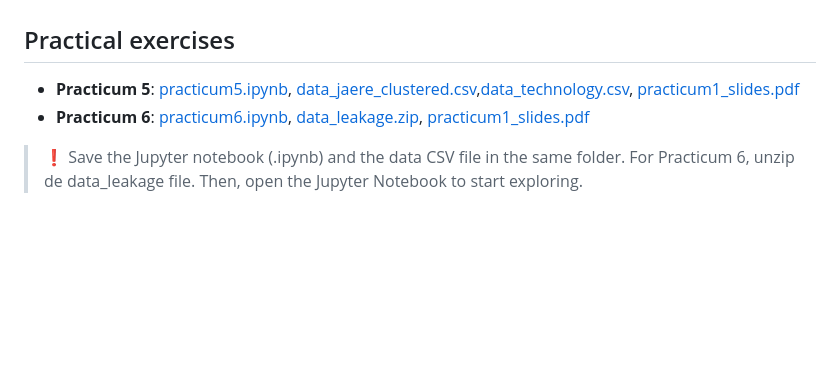
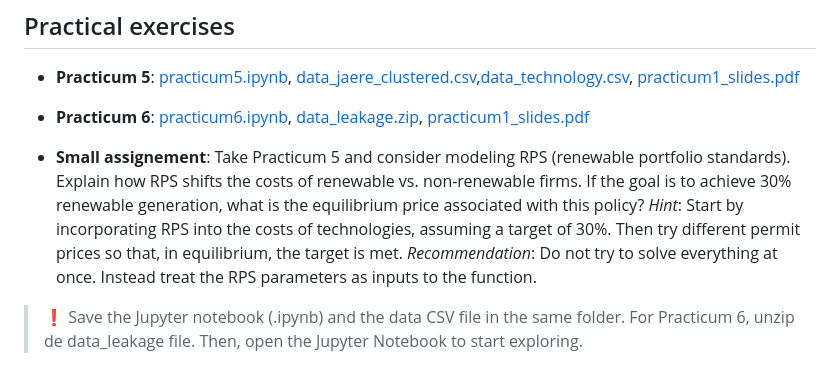
Before and after one commit to mreguant/em-course, a Markdown page: menu3.md, the part around the change. GitHub-like rendering; blank space fills up the shorter version.

Commit message:
adding small assignments

```diff
--- a/menu3.md
+++ b/menu3.md
@@ -20,6 +20,10 @@ In the practical session, we will continue to learn how to use JuMP to build ele
 * **Practicum 5**: [practicum5.ipynb](/materials/day3/practicum5.ipynb), [data\_jaere\_clustered.csv](/materials/day1/data_jaere_clustered.csv),[data_technology.csv](/materials/day1/data_technology.csv), [practicum1_slides.pdf](/materials/day3/practicum5_slides.pdf)
 * **Practicum 6**: [practicum6.ipynb](/materials/day3/practicum6.ipynb), [data\_leakage.zip](/materials/day3/data_leakage.zip), [practicum1_slides.pdf](/materials/day3/practicum6_slides.pdf)
 
+* **Small assignement**: Take Practicum 5 and consider modeling RPS (renewable portfolio standards). Explain how RPS shifts the costs of renewable vs. non-renewable firms. If the goal is to achieve 30% renewable generation, what is the equilibrium price associated with this policy?
+_Hint_: Start by incorporating RPS into the costs of technologies, assuming a target of 30%. Then try different permit prices so that, in equilibrium, the target is met.
+_Recommendation_: Do not try to solve everything at once. Instead treat the RPS parameters as inputs to the function.
+
 <!-- ## Homework -->
 > :exclamation: Save the Jupyter notebook (.ipynb) and the data CSV file in the same folder. For Practicum 6, unzip de data_leakage file. Then, open the Jupyter Notebook to start exploring.
 
```
Also changed, not shown: menu2.md (+2 -0 lines).
